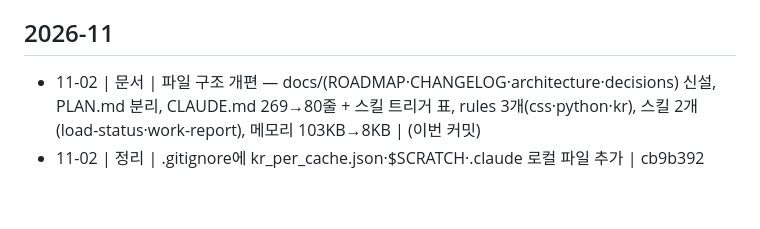
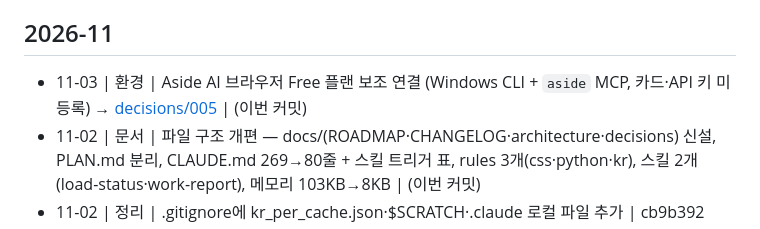
Before and after one commit to leejongsoo91-create/stockview, a Markdown page: docs/CHANGELOG.md, the part around the change. GitHub-like rendering; blank space fills up the shorter version.

Commit message:
chore: Aside AI 브라우저 Free 플랜 보조 연결 기록 (decisions/005)
Co-Authored-By: Claude Opus 5.5 <noreply@anthropic.com>

```diff
--- a/docs/CHANGELOG.md
+++ b/docs/CHANGELOG.md
@@ -6,6 +6,7 @@
 > 상세 경위는 [specs/work-history-detail.md](specs/work-history-detail.md)(~11-01) · [specs/plan-legacy.md](specs/plan-legacy.md)(옛 PLAN.md 원본), 결정 배경은 [decisions/](decisions/).
 
 ## 2026-11
+- 11-03 | 환경 | Aside AI 브라우저 Free 플랜 보조 연결 (Windows CLI + `aside` MCP, 카드·API 키 미등록) → [decisions/005](decisions/005-aside-free-plan.md) | (이번 커밋)
 - 11-02 | 문서 | 파일 구조 개편 — docs/(ROADMAP·CHANGELOG·architecture·decisions) 신설, PLAN.md 분리, CLAUDE.md 269→80줄 + 스킬 트리거 표, rules 3개(css·python·kr), 스킬 2개(load-status·work-report), 메모리 103KB→8KB | (이번 커밋)
 - 11-02 | 정리 | .gitignore에 kr_per_cache.json·$SCRATCH·.claude 로컬 파일 추가 | cb9b392
 - 11-02 | 보안 | 로컬 실행 시 127.0.0.1 바인딩 (0.0.0.0은 RENDER 환경변수 있을 때만) | e9e0745
```
Also changed, not shown: docs/decisions/005-aside-free-plan.md (added, +29 -0 lines).
